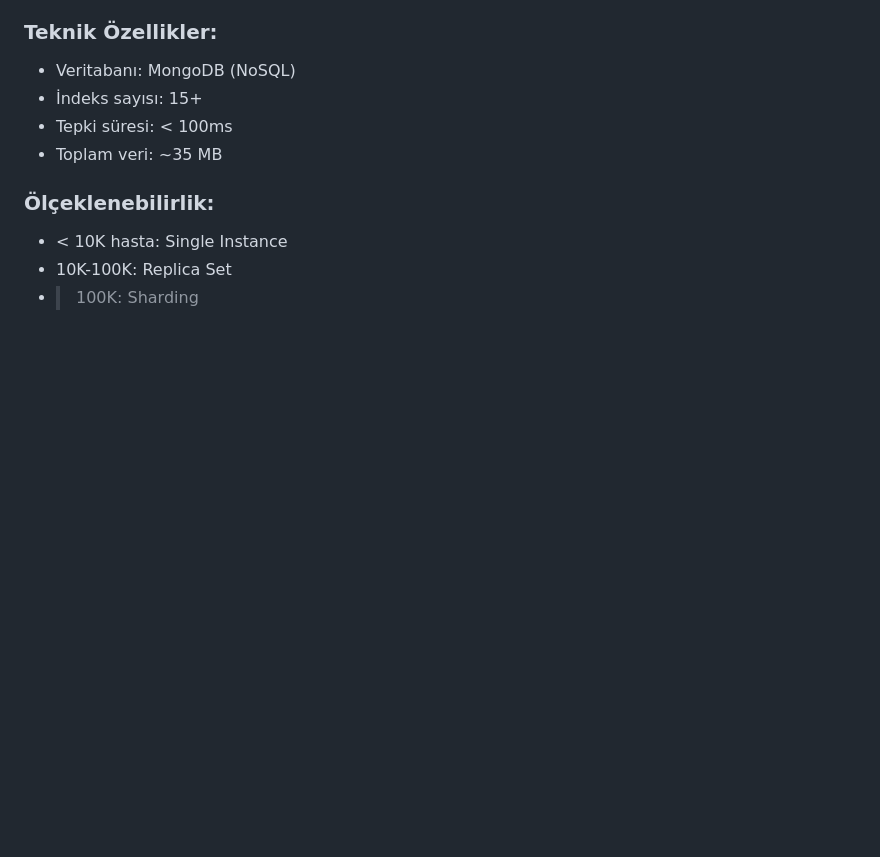
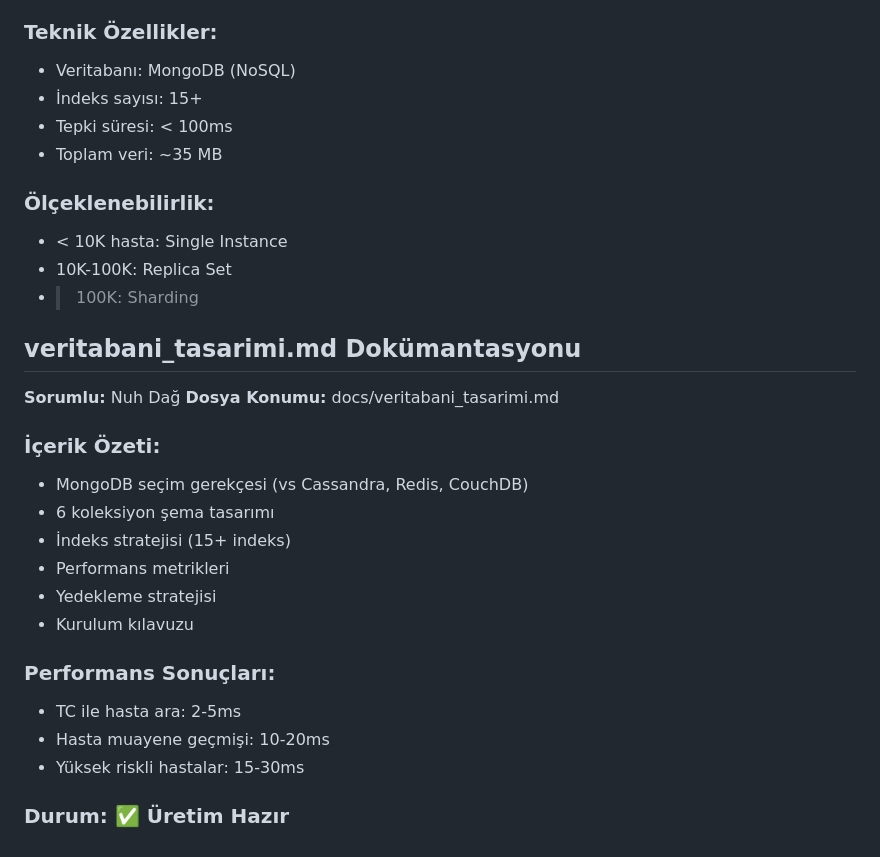
Before and after one commit to nuhdag6565-arch/Akilli-Hasta-Takip-Sistemi-Projesi, a Markdown page: docs/projeakisi.md, the part around the change. GitHub-like rendering; blank space fills up the shorter version.

Commit message:
Add documentation for veritabani_tasarimi.md

```diff
--- a/docs/projeakisi.md
+++ b/docs/projeakisi.md
@@ -364,3 +364,23 @@ Projenin tüm bileşenleri (Python altyapısı, veri modelleri ve UI tasarımlar
 - < 10K hasta: Single Instance
 - 10K-100K: Replica Set
 - > 100K: Sharding
+
+## veritabani_tasarimi.md Dokümantasyonu
+
+**Sorumlu:** Nuh Dağ
+**Dosya Konumu:** docs/veritabani_tasarimi.md
+
+### İçerik Özeti:
+- MongoDB seçim gerekçesi (vs Cassandra, Redis, CouchDB)
+- 6 koleksiyon şema tasarımı
+- İndeks stratejisi (15+ indeks)
+- Performans metrikleri
+- Yedekleme stratejisi
+- Kurulum kılavuzu
+
+### Performans Sonuçları:
+- TC ile hasta ara: 2-5ms
+- Hasta muayene geçmişi: 10-20ms
+- Yüksek riskli hastalar: 15-30ms
+
+### Durum: ✅ Üretim Hazır
```
